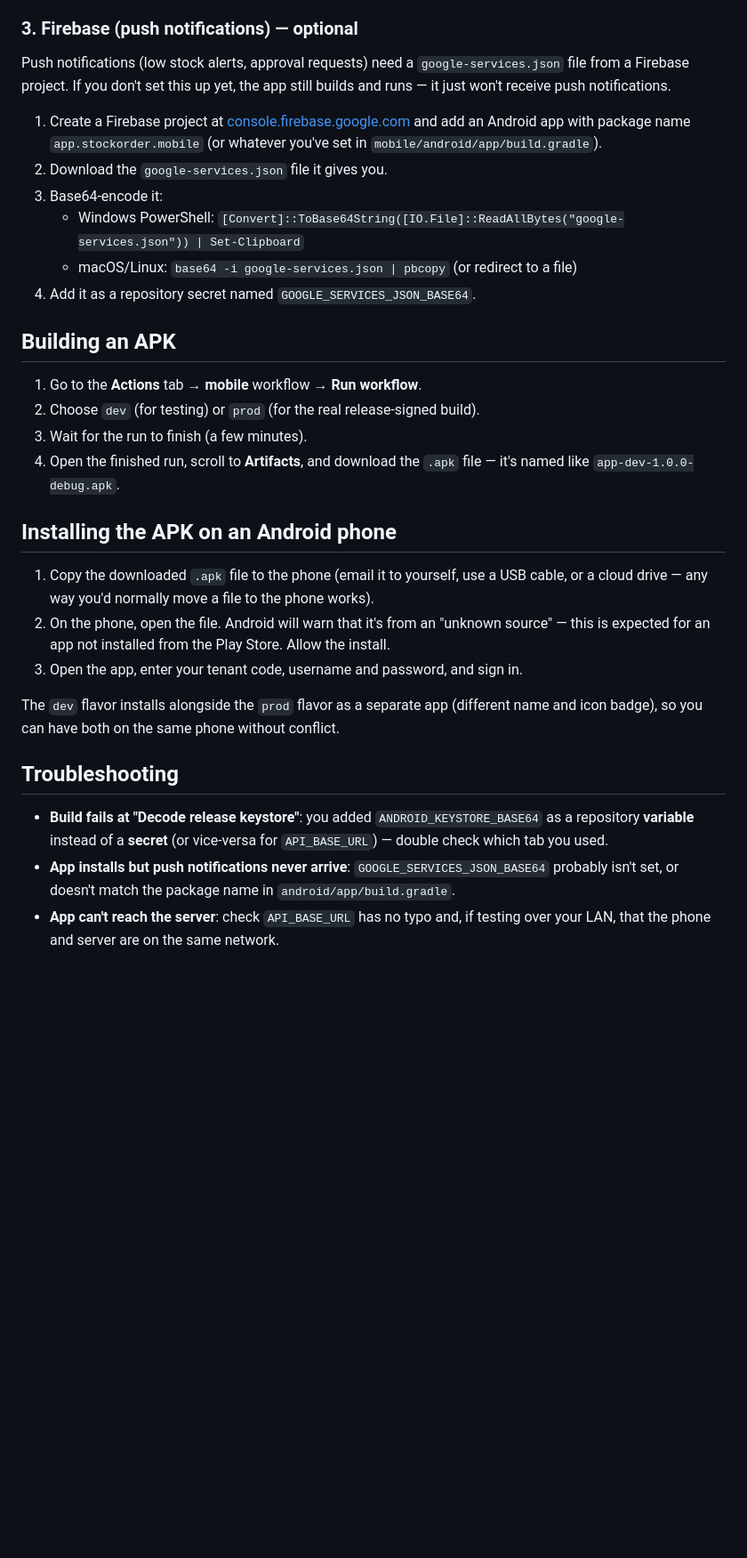
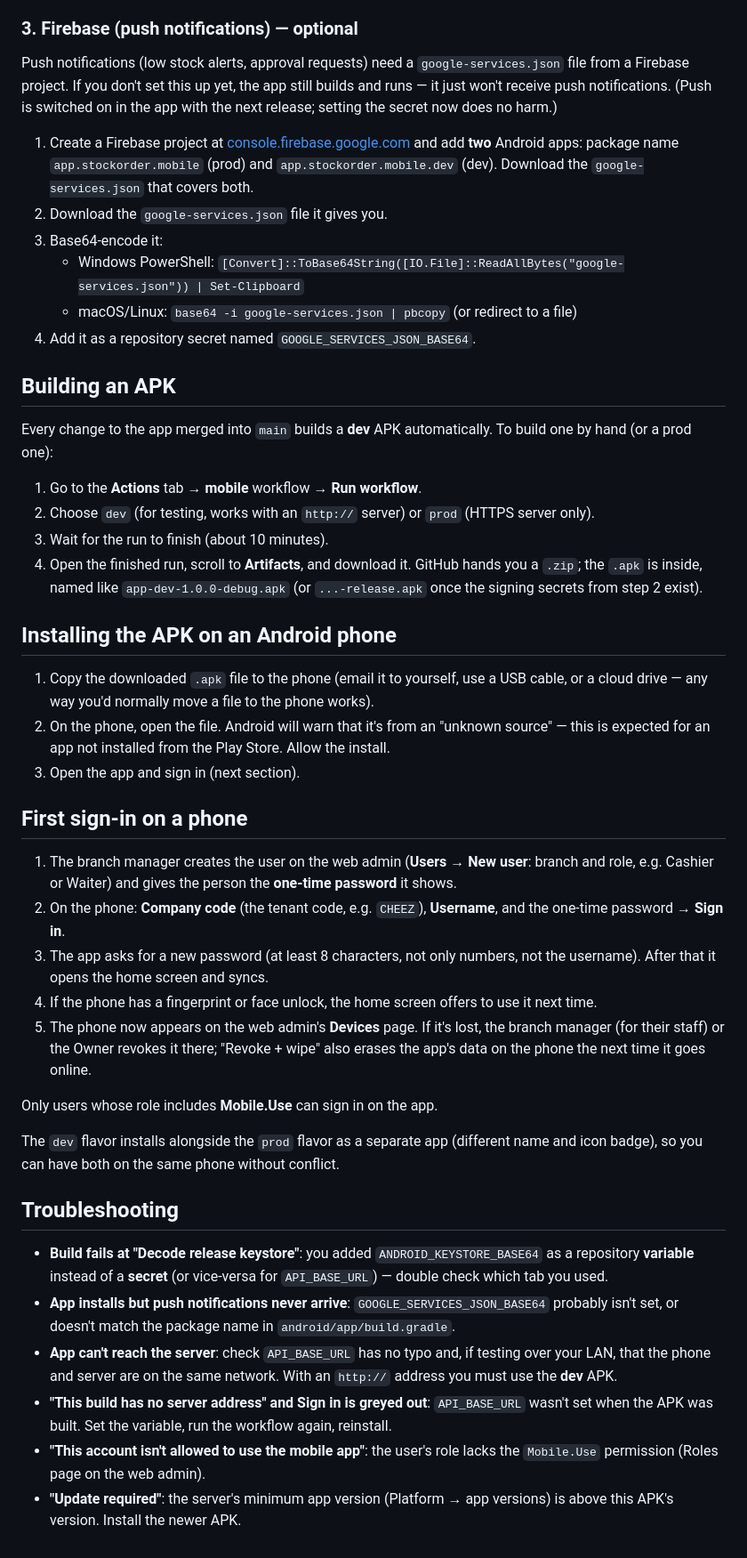
Before and after one commit to AbuzarUsmani1994/MerchSales, a Markdown page: docs/mobile-build.md, the part around one of its changes. Shown at 89% size. Drawn GitHub-style; blank space fills up the shorter version.

Commit message:
docs(mobile): flavors vs HTTP, first sign-in on a phone, new troubleshooting
Co-Authored-By: Claude Opus 5.5 <noreply@anthropic.com>
Claude-Session: https://claude.ai/code/session_01XoMvhTzeVDnSUf714RMFzw

```diff
--- a/docs/mobile-build.md
+++ b/docs/mobile-build.md
@@ -43,11 +49,12 @@ shouldn't be the one you hand out widely.
 
 Push notifications (low stock alerts, approval requests) need a `google-services.json`
 file from a Firebase project. If you don't set this up yet, the app still builds and runs
-— it just won't receive push notifications.
+— it just won't receive push notifications. (Push is switched on in the app with the next
+release; setting the secret now does no harm.)
 
 1. Create a Firebase project at [console.firebase.google.com](https://console.firebase.google.com)
-   and add an Android app with package name `app.stockorder.mobile` (or whatever you've set
-   in `mobile/android/app/build.gradle`).
+   and add **two** Android apps: package name `app.stockorder.mobile` (prod) and
+   `app.stockorder.mobile.dev` (dev). Download the `google-services.json` that covers both.
 2. Download the `google-services.json` file it gives you.
 3. Base64-encode it:
    - Windows PowerShell: `[Convert]::ToBase64String([IO.File]::ReadAllBytes("google-services.json")) | Set-Clipboard`
@@ -56,11 +63,15 @@ file from a Firebase project. If you don't set this up yet, the app still builds
 
 ## Building an APK
 
+Every change to the app merged into `main` builds a **dev** APK automatically. To build one
+by hand (or a prod one):
+
 1. Go to the **Actions** tab → **mobile** workflow → **Run workflow**.
-2. Choose `dev` (for testing) or `prod` (for the real release-signed build).
-3. Wait for the run to finish (a few minutes).
-4. Open the finished run, scroll to **Artifacts**, and download the `.apk` file — it's named
-   like `app-dev-1.0.0-debug.apk`.
+2. Choose `dev` (for testing, works with an `http://` server) or `prod` (HTTPS server only).
+3. Wait for the run to finish (about 10 minutes).
+4. Open the finished run, scroll to **Artifacts**, and download it. GitHub hands you a
+   `.zip`; the `.apk` is inside, named like `app-dev-1.0.0-debug.apk` (or `...-release.apk`
+   once the signing secrets from step 2 exist).
 
 ## Installing the APK on an Android phone
 
@@ -68,7 +79,22 @@ file from a Firebase project. If you don't set this up yet, the app still builds
    a cloud drive — any way you'd normally move a file to the phone works).
 2. On the phone, open the file. Android will warn that it's from an "unknown source" —
    this is expected for an app not installed from the Play Store. Allow the install.
-3. Open the app, enter your tenant code, username and password, and sign in.
+3. Open the app and sign in (next section).
+
+## First sign-in on a phone
+
+1. The branch manager creates the user on the web admin (**Users → New user**: branch and
+   role, e.g. Cashier or Waiter) and gives the person the **one-time password** it shows.
+2. On the phone: **Company code** (the tenant code, e.g. `CHEEZ`), **Username**, and the
+   one-time password → **Sign in**.
+3. The app asks for a new password (at least 8 characters, not only numbers, not the
+   username). After that it opens the home screen and syncs.
+4. If the phone has a fingerprint or face unlock, the home screen offers to use it next time.
+5. The phone now appears on the web admin's **Devices** page. If it's lost, the branch
+   manager (for their staff) or the Owner revokes it there; "Revoke + wipe" also erases the
+   app's data on the phone the next time it goes online.
+
+Only users whose role includes **Mobile.Use** can sign in on the app.
 
 The `dev` flavor installs alongside the `prod` flavor as a separate app (different name
 and icon badge), so you can have both on the same phone without conflict.
@@ -81,4 +107,11 @@ and icon badge), so you can have both on the same phone without conflict.
 - **App installs but push notifications never arrive**: `GOOGLE_SERVICES_JSON_BASE64`
   probably isn't set, or doesn't match the package name in `android/app/build.gradle`.
 - **App can't reach the server**: check `API_BASE_URL` has no typo and, if testing over
-  your LAN, that the phone and server are on the same network.
+  your LAN, that the phone and server are on the same network. With an `http://` address
+  you must use the **dev** APK.
+- **"This build has no server address" and Sign in is greyed out**: `API_BASE_URL` wasn't
+  set when the APK was built. Set the variable, run the workflow again, reinstall.
+- **"This account isn't allowed to use the mobile app"**: the user's role lacks the
+  `Mobile.Use` permission (Roles page on the web admin).
+- **"Update required"**: the server's minimum app version (Platform → app versions) is above
+  this APK's version. Install the newer APK.
```
Also changed, not shown: other parts of docs/mobile-build.md (+9 -3 lines).
